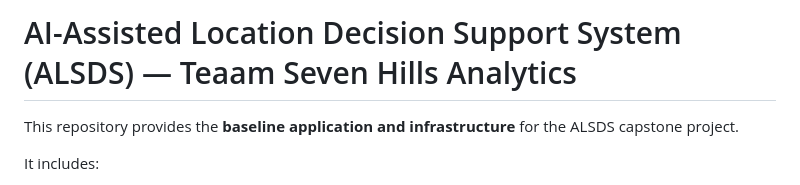
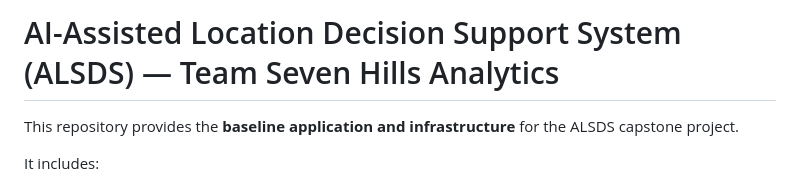
Before and after one commit to alsds-team4/alsds-team4-app, a Markdown page: README.md, the part around the change. Drawn GitHub-style.

Commit message:
Fix typo in project name from 'Teaam' to 'Team'

```diff
--- a/README.md
+++ b/README.md
@@ -1,4 +1,4 @@
-# AI-Assisted Location Decision Support System (ALSDS) — Teaam Seven Hills Analytics
+# AI-Assisted Location Decision Support System (ALSDS) — Team Seven Hills Analytics
 
 This repository provides the **baseline application and infrastructure** for the ALSDS capstone project.
 
```
